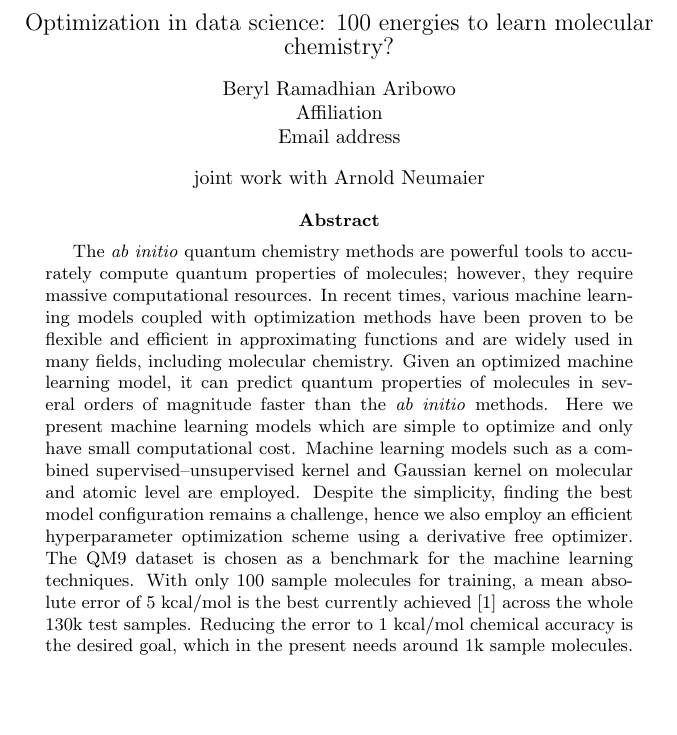
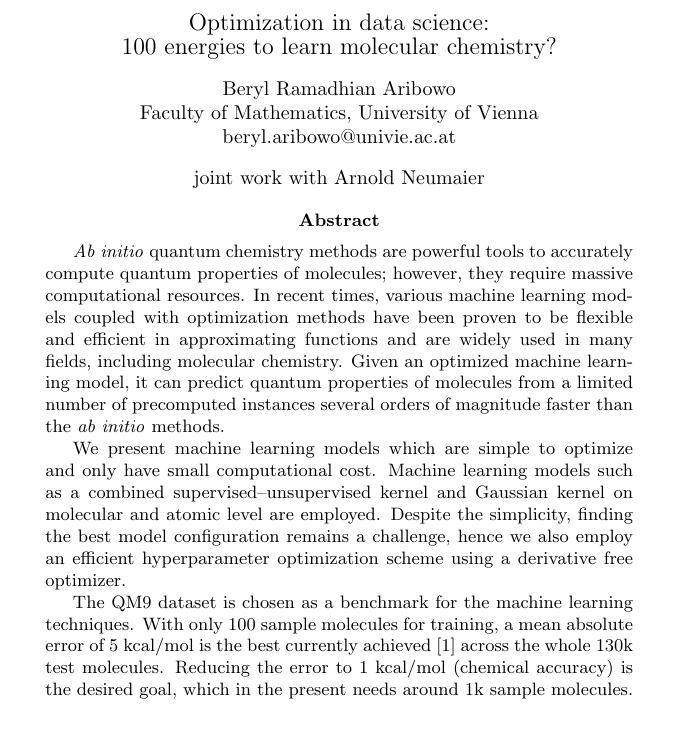
Before and after one commit to berylgithub/qm, a LaTeX paper (paper/VWCO23_template.tex): part of the page, cut so that both start at the same text, the shorter picture padded with empty space. Compiled offline with pdfLaTeX.

Commit message:
updated body of workshop paper

```diff
--- a/paper/VWCO23_template.tex
+++ b/paper/VWCO23_template.tex
@@ -11,23 +11,25 @@
 %%%!DO NOT EDIT ANYTHING ABOVE THIS LINE!------------------------------------
 
 \begin{center}
-\title{{\large Optimization in data science: 100 energies to learn molecular chemistry?}}\\[2ex]
+\title{{\large Optimization in data science: \\ 100 energies to learn molecular chemistry?}}\\[2ex]
 \author{Beryl Ramadhian Aribowo}\\
-\affil{Affiliation}\\
-\email{Email address}\\[2ex]
+\affil{Faculty of Mathematics, University of Vienna}\\
+\email{beryl.aribowo@univie.ac.at}\\[2ex]
 \jointwith{joint work with Arnold Neumaier}
 \end{center}
 
 \begin{abstract}
-The \textit{ab initio} quantum chemistry methods are powerful tools to accurately compute quantum properties of molecules; however, they require massive computational resources.
+\textit{Ab initio} quantum chemistry methods are powerful tools to accurately compute quantum properties of molecules; however, they require massive computational resources.
 In recent times, various machine learning models coupled with optimization methods have been proven to be flexible and efficient in approximating functions and are widely used in many fields, including molecular chemistry.
-Given an optimized machine learning model, it can predict quantum properties of molecules in several orders of magnitude faster than the \textit{ab initio} methods.
-Here we present machine learning models which are simple to optimize and only have small computational cost.
+Given an optimized machine learning model, it can predict quantum properties of molecules from a limited number of precomputed instances several orders of magnitude faster than the \textit{ab initio} methods.
+
+We present machine learning models which are simple to optimize and only have small computational cost.
 Machine learning models such as a combined supervised--unsupervised kernel and Gaussian kernel on molecular and atomic level are employed.
 Despite the simplicity, finding the best model configuration remains a challenge, hence we also employ an efficient hyperparameter optimization scheme using a derivative free optimizer.
+
 The QM9 dataset is chosen as a benchmark for the machine learning techniques.
-With only 100 sample molecules for training, a mean absolute error of 5 kcal/mol is the best currently achieved \cite{qm9challenge} across the whole 130k test samples.
-Reducing the error to 1 kcal/mol chemical accuracy is the desired goal, which in the present needs around 1k sample molecules.
+With only 100 sample molecules for training, a mean absolute error of 5 kcal/mol is the best currently achieved \cite{qm9challenge} across the whole 130k test molecules.
+Reducing the error to 1 kcal/mol (chemical accuracy) is the desired goal, which in the present needs around 1k sample molecules.
 
 
 \iffalse
```
